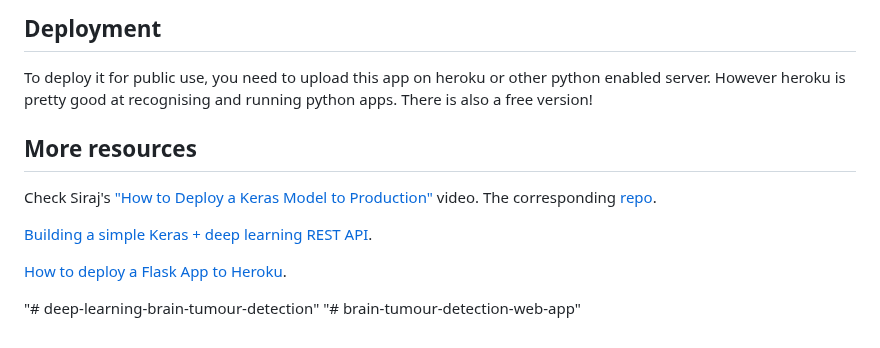
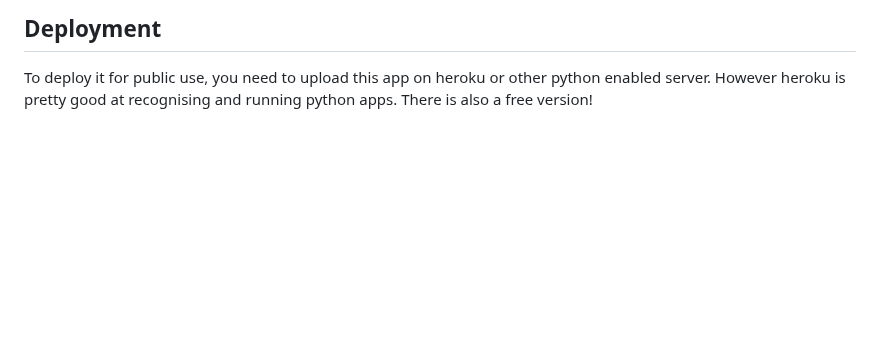
Before and after one commit to SatvikSingh17/CU_MCA_MAJOR_PROJECT, a Markdown page: brain-tumour-webapp-main/README.md, the part around the change. GitHub-like rendering; blank space fills up the shorter version.

```diff
--- a/brain-tumour-webapp-main/README.md
+++ b/brain-tumour-webapp-main/README.md
@@ -45,14 +45,3 @@ Modify files in `templates` and `static` directory.
 ## Deployment
 
 To deploy it for public use, you need to upload this app on heroku or other python enabled server. However heroku is pretty good at recognising and running python apps. There is also a free version!
-
-## More resources
-
-Check Siraj's ["How to Deploy a Keras Model to Production"](https://youtu.be/f6Bf3gl4hWY) video. The corresponding [repo](https://github.com/llSourcell/how_to_deploy_a_keras_model_to_production).
-
-[Building a simple Keras + deep learning REST API](https://blog.keras.io/building-a-simple-keras-deep-learning-rest-api.html).
-
-[How to deploy a Flask App to Heroku](https://progblog.io/How-to-deploy-a-Flask-App-to-Heroku/).
-
-"# deep-learning-brain-tumour-detection"
-"# brain-tumour-detection-web-app"
```
